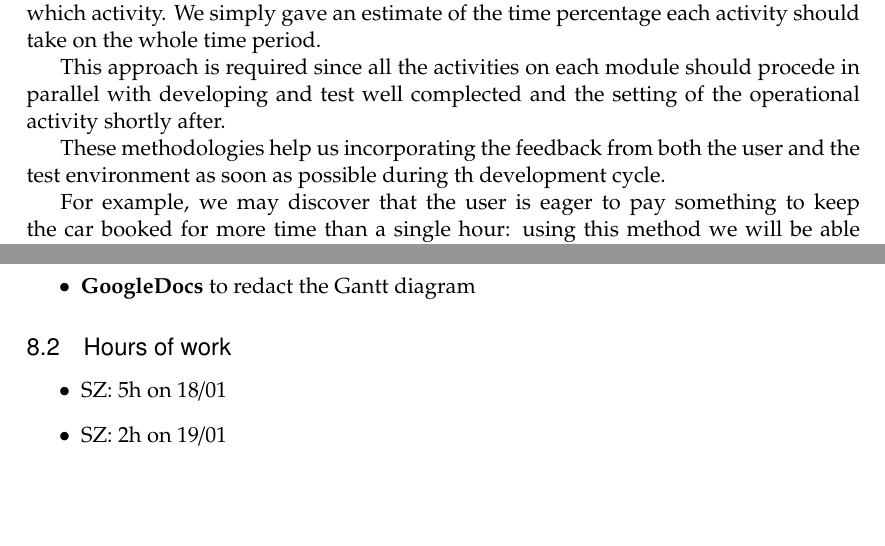
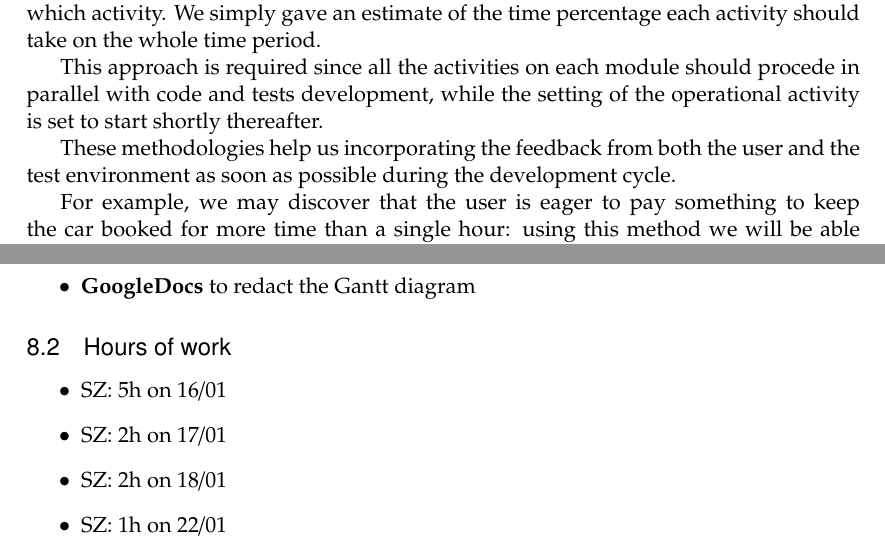
Before and after one commit to siscia/INGSW2, a LaTeX document (PLANNING/PP.tex): two parts of pages 19 and 22 of 22, joined at a grey line, cut so that both start at the same text, the shorter picture padded with empty space. Compiled offline with pdfLaTeX.

Commit message:
Final review and fix of "complected" #71

```diff
--- a/PLANNING/PP.tex
+++ b/PLANNING/PP.tex
@@ -671,9 +665,9 @@ Using this approach the developing time will be a little longer, but we are keep
 
 In the above Gantt chart we did not actually specified what time slot is associated with which activity. We simply gave an estimate of the time percentage each activity should take on the whole time period.
 
-This approach is required since all the activities on each module should procede in parallel with developing and test well complected and the setting of the operational activity shortly after.
+This approach is required since all the activities on each module should procede in parallel with code and tests development, while the setting of the operational activity is set to start shortly thereafter.
 
-These methodologies help us incorporating the feedback from both the user and the test environment as soon as possible during th development cycle.
+These methodologies help us incorporating the feedback from both the user and the test environment as soon as possible during the development cycle.
 
 For example, we may discover that the user is eager to pay something to keep the car booked for more time than a single hour: using this method we will be able to incorporate such feedback immediately in the system.
 Moreover, if we discover that some of our modules are not able to keep up with the expected load, we could immediately allocate more resources and time to fix that side of the project.
@@ -783,8 +777,10 @@ During the development of this document we used the following tools:
 
 \subsection{Hours of work}
 \begin{itemize}
-	\item SZ: 5h on 18/01
-	\item SZ: 2h on 19/01
+	\item SZ: 5h on 16/01
+	\item SZ: 2h on 17/01
+	\item SZ: 2h on 18/01
+	\item SZ: 1h on 22/01
 \end{itemize}
 
 
```
Also changed, not shown: PLANNING/PP.tex (12 more changed lines).
